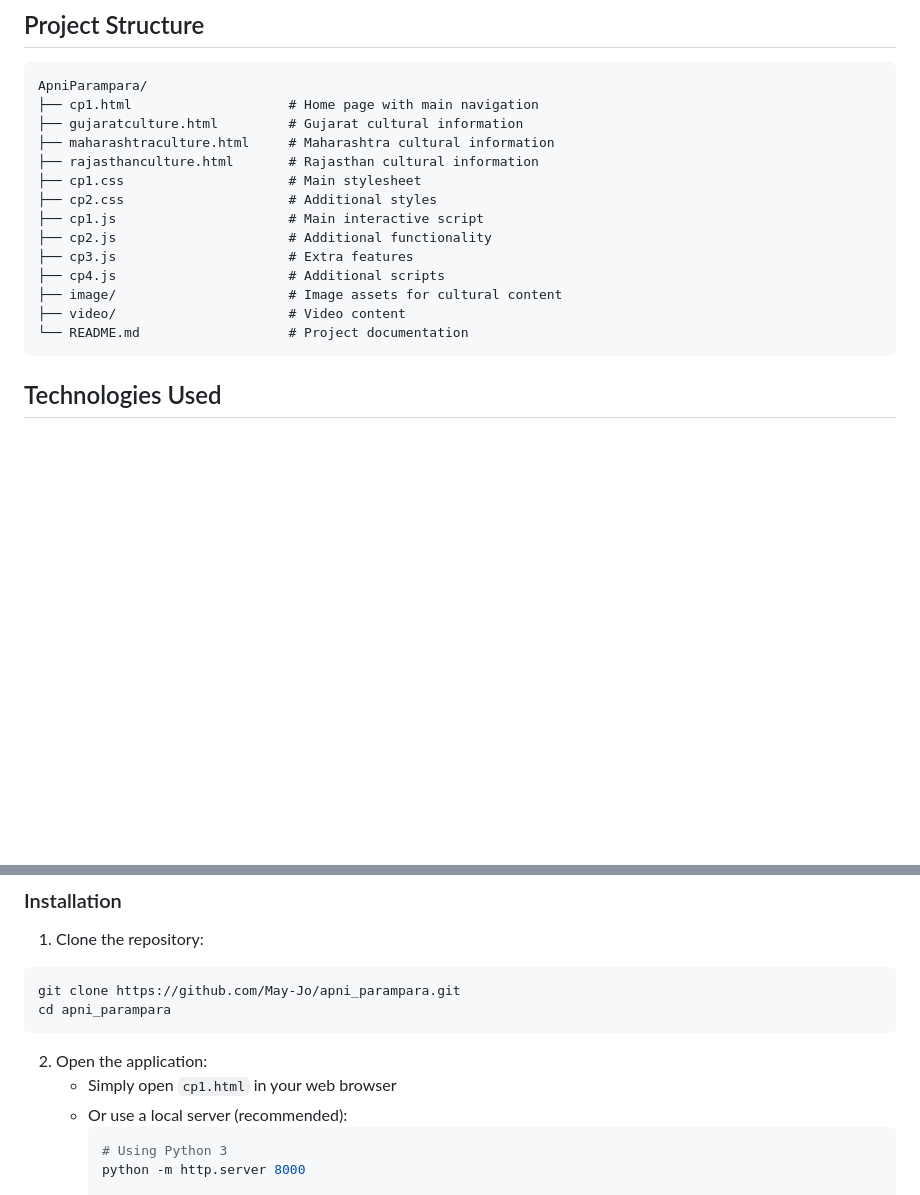
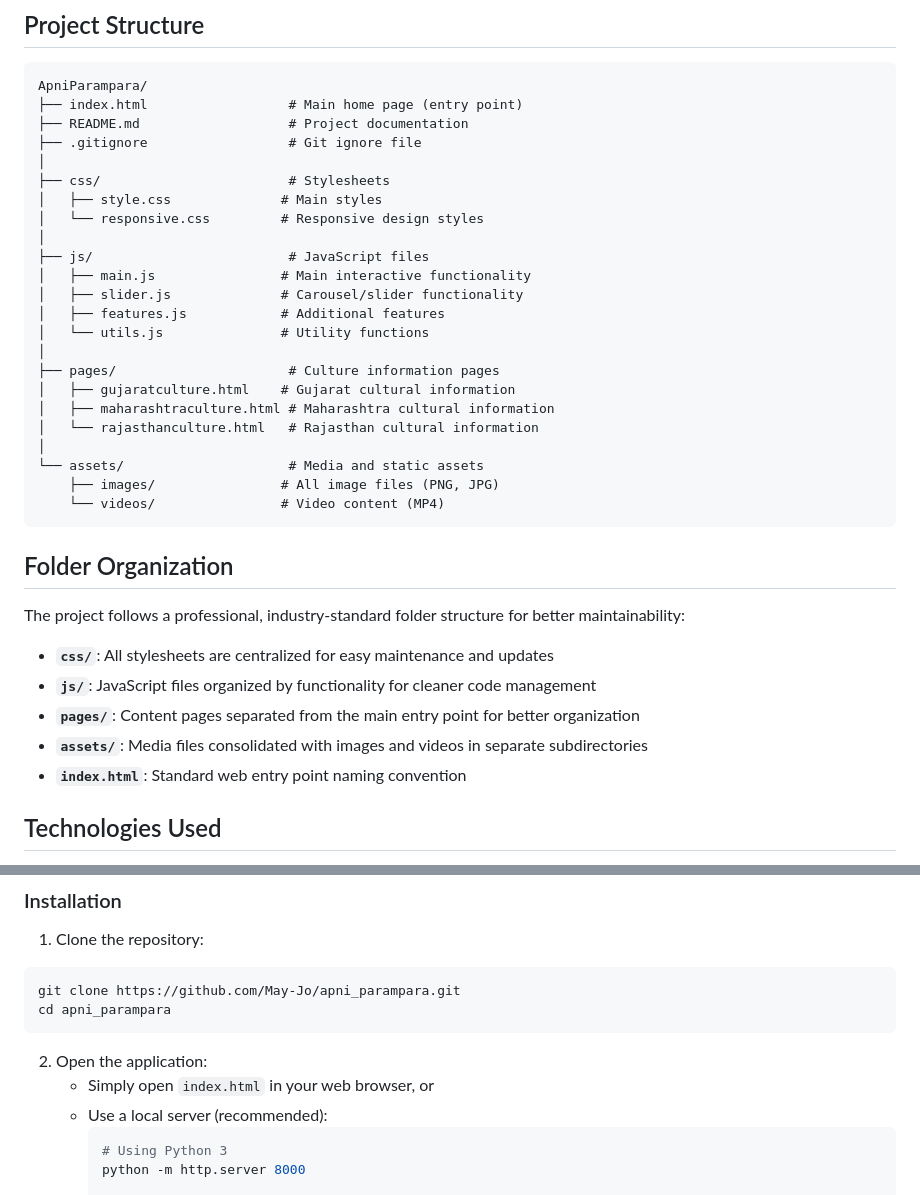
Before and after one commit to May-Jo/apni_parampara, a Markdown page: README.md, 2 parts joined by grey strips. Rendered like a GitHub page; blank space fills up the shorter version.

Commit message:
Update README to reflect organized folder structure

````diff
--- a/README.md
+++ b/README.md
@@ -29,20 +29,39 @@ ApniParampara is an interactive web application dedicated to preserving and prom
 
 ```
 ApniParampara/
-├── cp1.html                    # Home page with main navigation
-├── gujaratculture.html         # Gujarat cultural information
-├── maharashtraculture.html     # Maharashtra cultural information
-├── rajasthanculture.html       # Rajasthan cultural information
-├── cp1.css                     # Main stylesheet
-├── cp2.css                     # Additional styles
-├── cp1.js                      # Main interactive script
-├── cp2.js                      # Additional functionality
-├── cp3.js                      # Extra features
-├── cp4.js                      # Additional scripts
-├── image/                      # Image assets for cultural content
-├── video/                      # Video content
-└── README.md                   # Project documentation
+├── index.html                  # Main home page (entry point)
+├── README.md                   # Project documentation
+├── .gitignore                  # Git ignore file
+│
+├── css/                        # Stylesheets
+│   ├── style.css              # Main styles
+│   └── responsive.css         # Responsive design styles
+│
+├── js/                         # JavaScript files
+│   ├── main.js                # Main interactive functionality
+│   ├── slider.js              # Carousel/slider functionality
+│   ├── features.js            # Additional features
+│   └── utils.js               # Utility functions
+│
+├── pages/                      # Culture information pages
+│   ├── gujaratculture.html    # Gujarat cultural information
+│   ├── maharashtraculture.html # Maharashtra cultural information
+│   └── rajasthanculture.html   # Rajasthan cultural information
+│
+└── assets/                     # Media and static assets
+    ├── images/                # All image files (PNG, JPG)
+    └── videos/                # Video content (MP4)
 ```
+
+## Folder Organization
+
+The project follows a professional, industry-standard folder structure for better maintainability:
+
+- **`css/`**: All stylesheets are centralized for easy maintenance and updates
+- **`js/`**: JavaScript files organized by functionality for cleaner code management
+- **`pages/`**: Content pages separated from the main entry point for better organization
+- **`assets/`**: Media files consolidated with images and videos in separate subdirectories
+- **`index.html`**: Standard web entry point naming convention
 
 ## Technologies Used
 
@@ -66,8 +85,8 @@ cd apni_parampara
 ```
 
 2. Open the application:
-   - Simply open `cp1.html` in your web browser
-   - Or use a local server (recommended):
+   - Simply open `index.html` in your web browser, or
+   - Use a local server (recommended):
      ```bash
      # Using Python 3
      python -m http.server 8000
````
